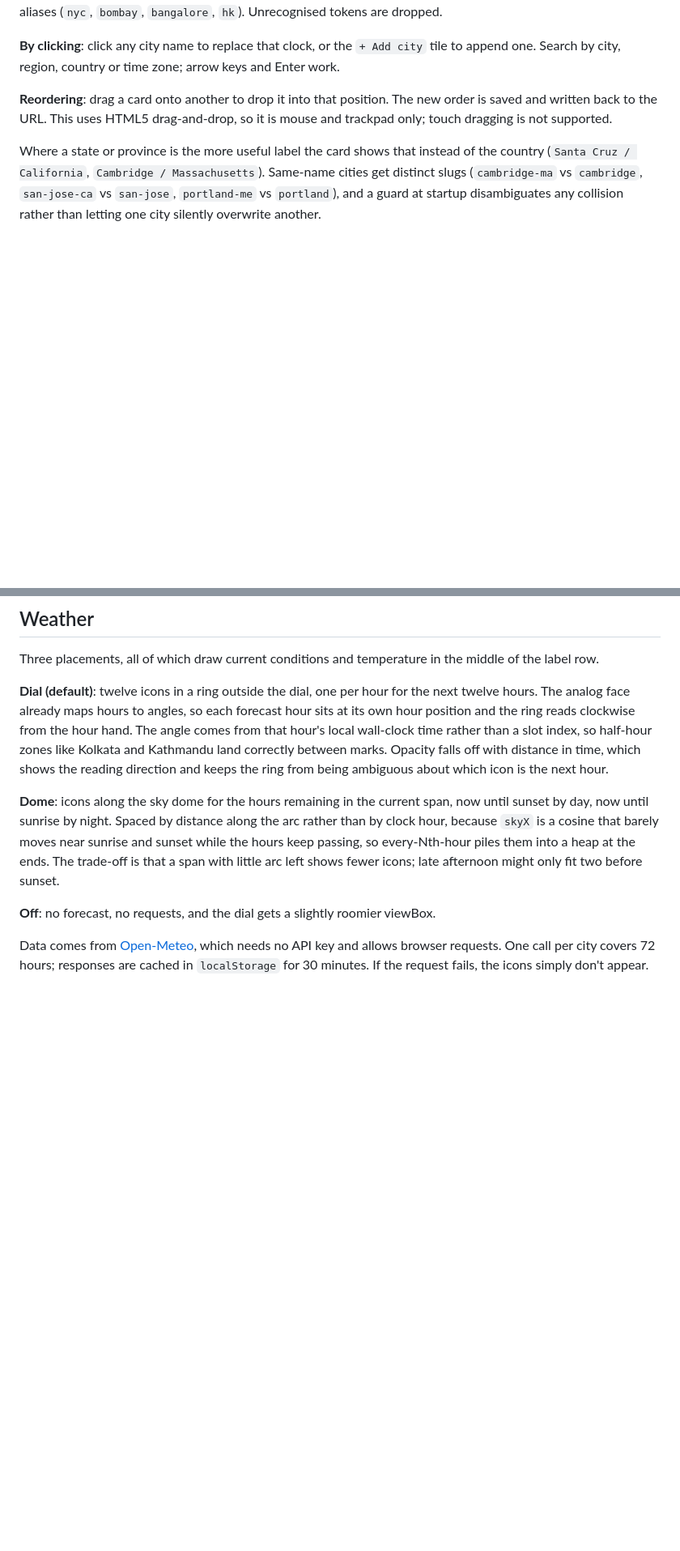
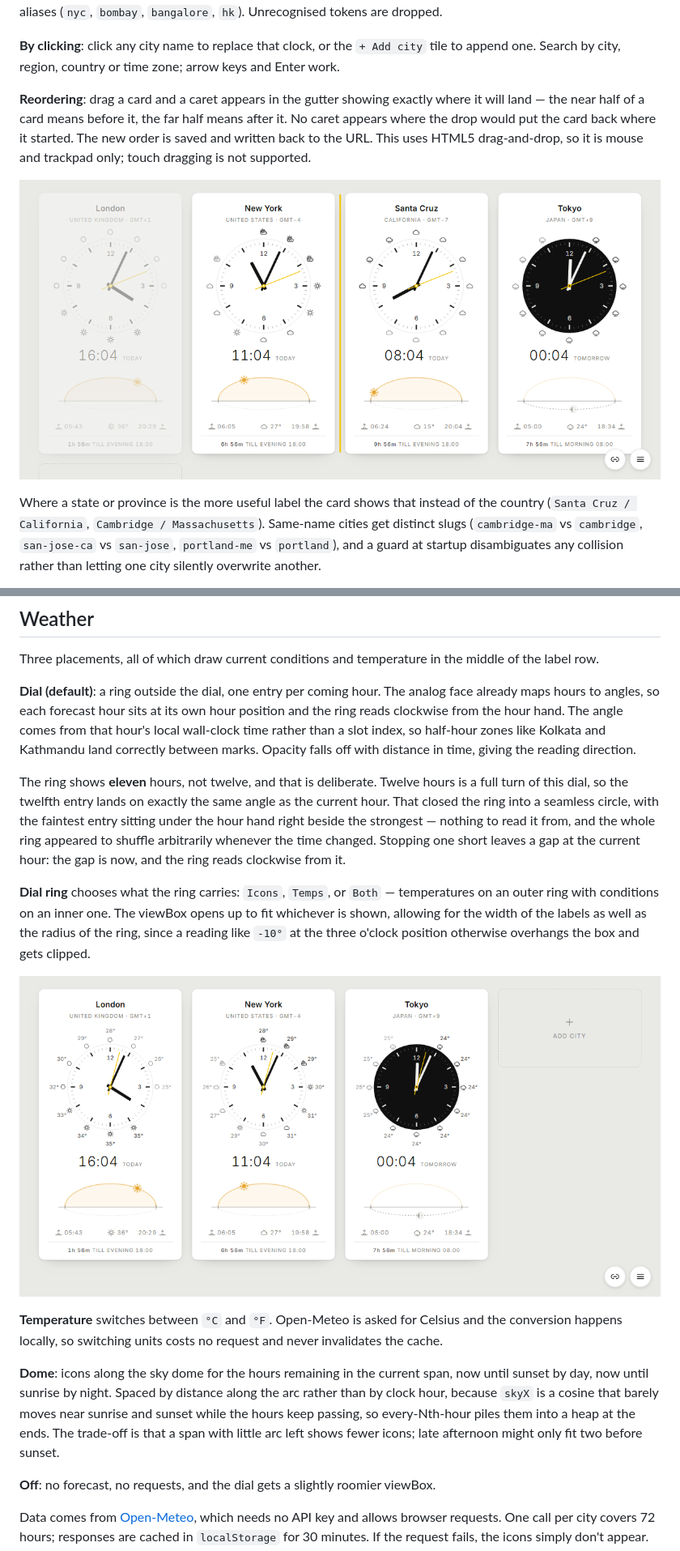
Before and after one commit to olwal/timezones, a Markdown page: README.md, 2 parts joined by grey strips. Shown at 81% size. Rendered like a GitHub page; pictures changed too: docs/drag-caret.png (added), docs/ring-both.png (added); blank space fills up the shorter version.

```diff
--- a/README.md
+++ b/README.md
@@ -73,9 +73,13 @@ Unrecognised tokens are dropped.
 tile to append one. Search by city, region, country or time zone; arrow keys and
 Enter work.
 
-**Reordering**: drag a card onto another to drop it into that position. The new
+**Reordering**: drag a card and a caret appears in the gutter showing exactly where
+it will land — the near half of a card means before it, the far half means after it.
+No caret appears where the drop would put the card back where it started. The new
 order is saved and written back to the URL. This uses HTML5 drag-and-drop, so it is
 mouse and trackpad only; touch dragging is not supported.
+
+![The drop caret during a reorder](docs/drag-caret.png)
 
 Where a state or province is the more useful label the card shows that instead of the
 country (`Santa Cruz / California`, `Cambridge / Massachusetts`). Same-name cities get
@@ -185,13 +195,32 @@ every city behaving differently.
 Three placements, all of which draw current conditions and temperature in the middle
 of the label row.
 
-**Dial (default)**: twelve icons in a ring outside the dial, one per hour for the
-next twelve hours. The analog face already maps hours to angles, so each forecast
-hour sits at its own hour position and the ring reads clockwise from the hour hand.
-The angle comes from that hour's local wall-clock time rather than a slot index, so
-half-hour zones like Kolkata and Kathmandu land correctly between marks. Opacity
-falls off with distance in time, which shows the reading direction and keeps the ring
-from being ambiguous about which icon is the next hour.
+**Dial (default)**: a ring outside the dial, one entry per coming hour. The analog
+face already maps hours to angles, so each forecast hour sits at its own hour
+position and the ring reads clockwise from the hour hand. The angle comes from that
+hour's local wall-clock time rather than a slot index, so half-hour zones like
+Kolkata and Kathmandu land correctly between marks. Opacity falls off with distance
+in time, giving the reading direction.
+
+The ring shows **eleven** hours, not twelve, and that is deliberate. Twelve hours is
+a full turn of this dial, so the twelfth entry lands on exactly the same angle as the
+current hour. That closed the ring into a seamless circle, with the faintest entry
+sitting under the hour hand right beside the strongest — nothing to read it from, and
+the whole ring appeared to shuffle arbitrarily whenever the time changed. Stopping one
+short leaves a gap at the current hour: the gap is now, and the ring reads clockwise
+from it.
+
+**Dial ring** chooses what the ring carries: `Icons`, `Temps`, or `Both` —
+temperatures on an outer ring with conditions on an inner one. The viewBox opens up
+to fit whichever is shown, allowing for the width of the labels as well as the radius
+of the ring, since a reading like `-10°` at the three o'clock position otherwise
+overhangs the box and gets clipped.
+
+![Temperatures and conditions on two rings](docs/ring-both.png)
+
+**Temperature** switches between `°C` and `°F`. Open-Meteo is asked for Celsius and
+the conversion happens locally, so switching units costs no request and never
+invalidates the cache.
 
 **Dome**: icons along the sky dome for the hours remaining in the current span, now
 until sunset by day, now until sunrise by night. Spaced by distance along the arc
```
Also changed, not shown: other parts of README.md (+6 -0 lines), 1 other file.
